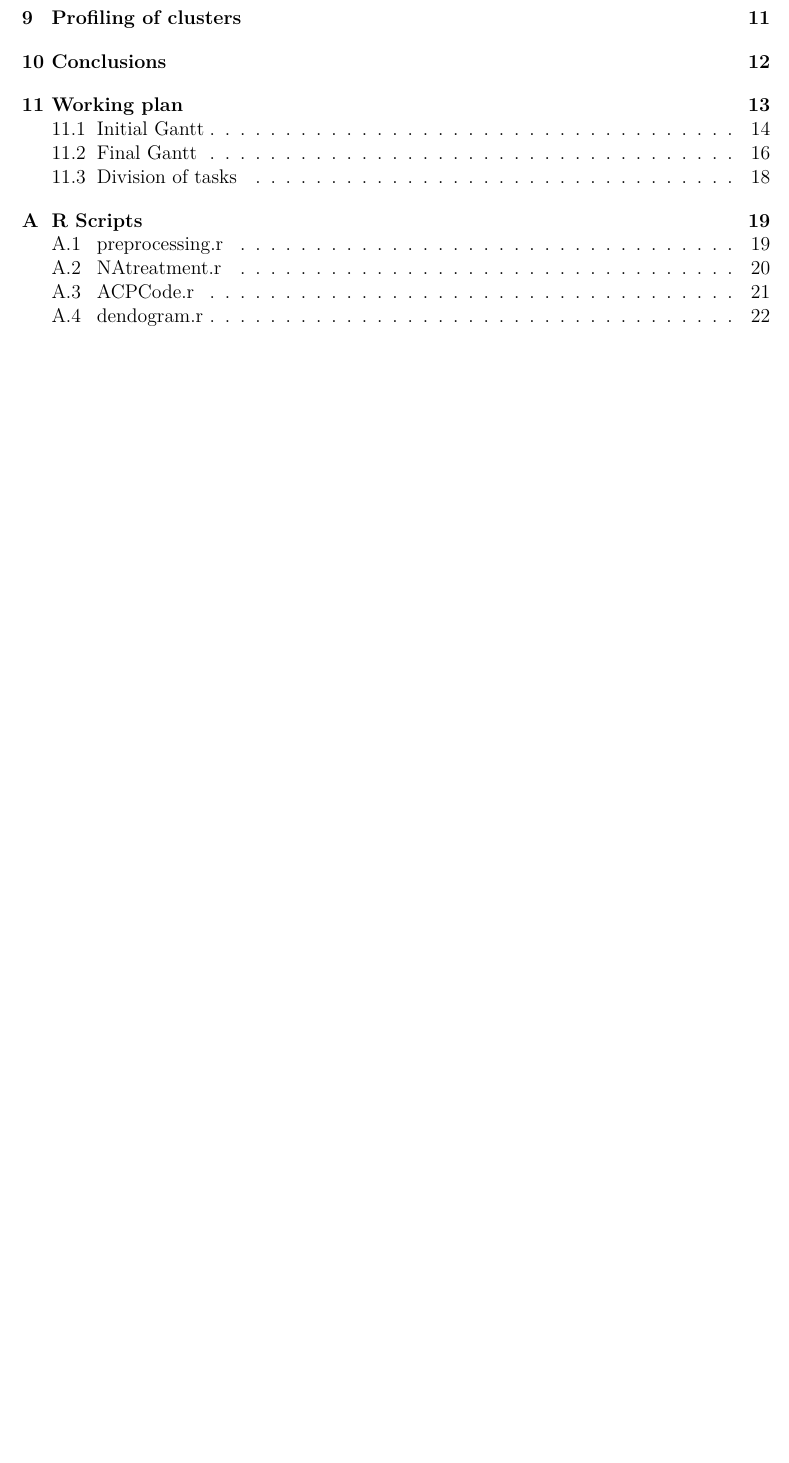
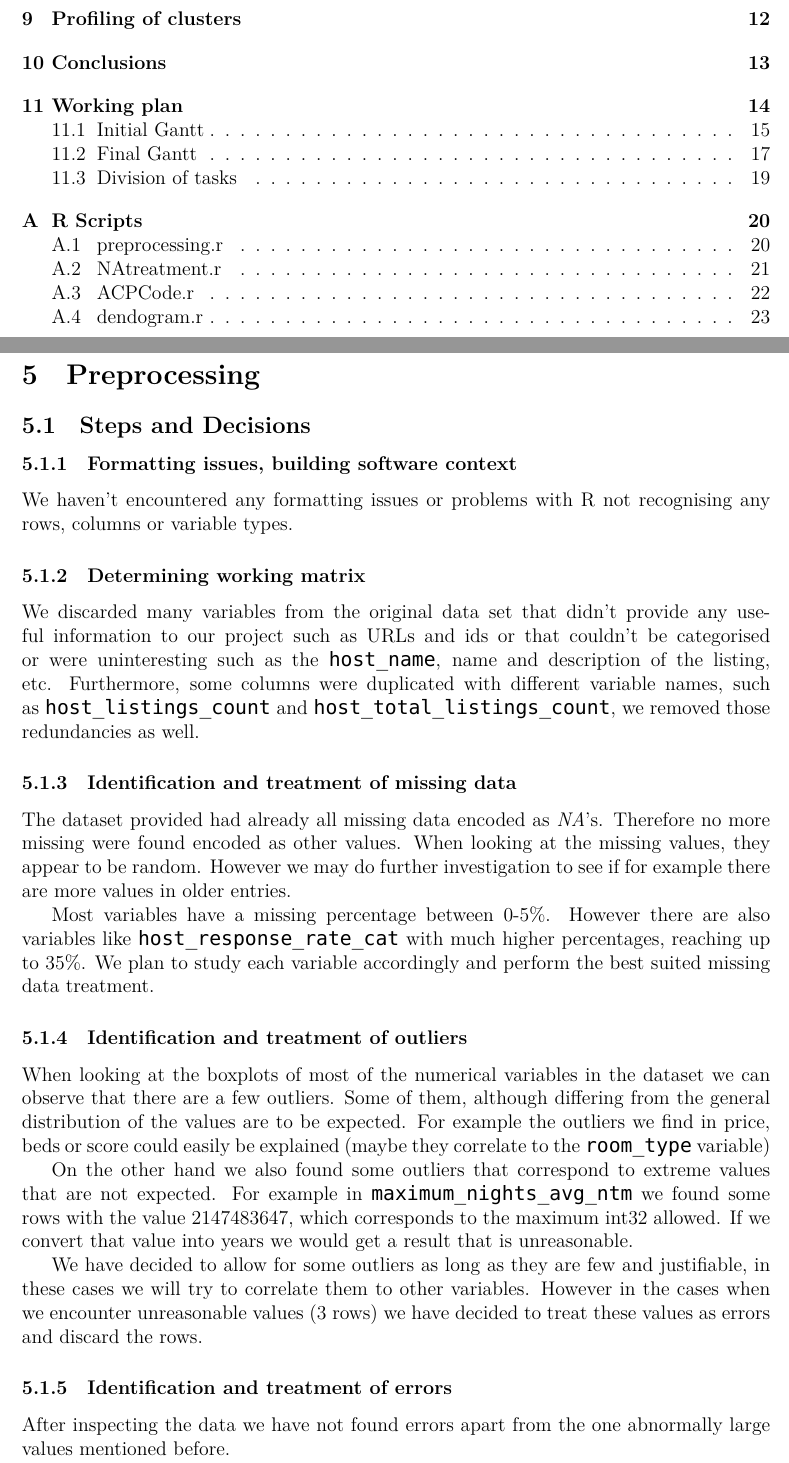
Before and after one commit to Leixb/UPC-MD_AirBnB_BCN, a LaTeX document (documents/final/00-main.tex, which reads documents/final/07-preprocesssing.tex): part of page 2 of 23 before the commit and two parts of pages 2 and 8 of 24 after it, the two joined at a grey line, cut so that both start at the same text, the shorter picture padded with empty space. Compiled offline with XeLaTeX.

Commit message:
Add preprocessing from D3

```diff
--- a/documents/final/07-preprocesssing.tex
+++ b/documents/final/07-preprocesssing.tex
@@ -6,3 +6,59 @@
 
 \section{Preprocessing}%
 \label{sec:preprocessing}
+
+% TODO : aixo es copiat tal qual del D3. S'ha de canviar perk sigui el que
+%        realment vam acabar fent.
+
+\subsection{Steps and Decisions}% \label{sub:steps-decisions}
+
+\subsubsection{Formatting issues, building software context}
+
+We haven't encountered any formatting issues or problems with R not recognising
+any rows, columns or variable types.
+
+\subsubsection{Determining working matrix}%
+\label{ssub:work_matrix}
+
+We discarded many variables from the original data set that didn't provide any
+useful information to our project such as URLs and ids or that couldn't be
+categorised or were uninteresting such as the \texttt{host\_name}, name and
+description of the listing, etc. Furthermore, some columns were duplicated with
+different variable names, such as \texttt{host\_listings\_count} and
+\texttt{host\_total\_listings\_count}, we removed those redundancies as well.
+
+\subsubsection{Identification and treatment of missing data}
+
+The dataset provided had already all missing data encoded as \NA's. Therefore no
+more missing were found encoded as other values. When looking at the missing
+values, they appear to be random. However we may do further investigation to see
+if for example there are more values in older entries.
+
+Most variables have a missing percentage between 0-5\%. However there are also
+variables like \texttt{host\_response\_rate\_cat} with much higher percentages,
+reaching up to 35\%.  We plan to study each variable accordingly and perform the
+best suited missing data treatment.
+
+\subsubsection{Identification and treatment of outliers}
+
+When looking at the boxplots of most of the numerical variables in the dataset
+we can observe that there are a few outliers. Some of them, although differing
+from the general distribution of the values are to be expected. For example the
+outliers we find in price, beds or score could easily be explained (maybe they
+correlate to the \texttt{room\_type} variable)
+
+On the other hand we also found some outliers that correspond to extreme values
+that are not expected. For example in \texttt{maximum\_nights\_avg\_ntm} we
+found some rows with the value 2147483647, which corresponds to the maximum
+int32 allowed. If we convert that value into years we would get a result that is
+unreasonable.
+
+We have decided to allow for some outliers as long as they are few and
+justifiable, in these cases we will try to correlate them to other variables.
+However in the cases when we encounter unreasonable values (3 rows) we have
+decided to treat these values as errors and discard the rows.
+
+\subsubsection{Identification and treatment of errors}
+
+After inspecting the data we have not found errors apart from the one abnormally
+large values mentioned before.
```
Also changed, not shown: documents/final/07-preprocesssing.tex (53 more changed lines).
